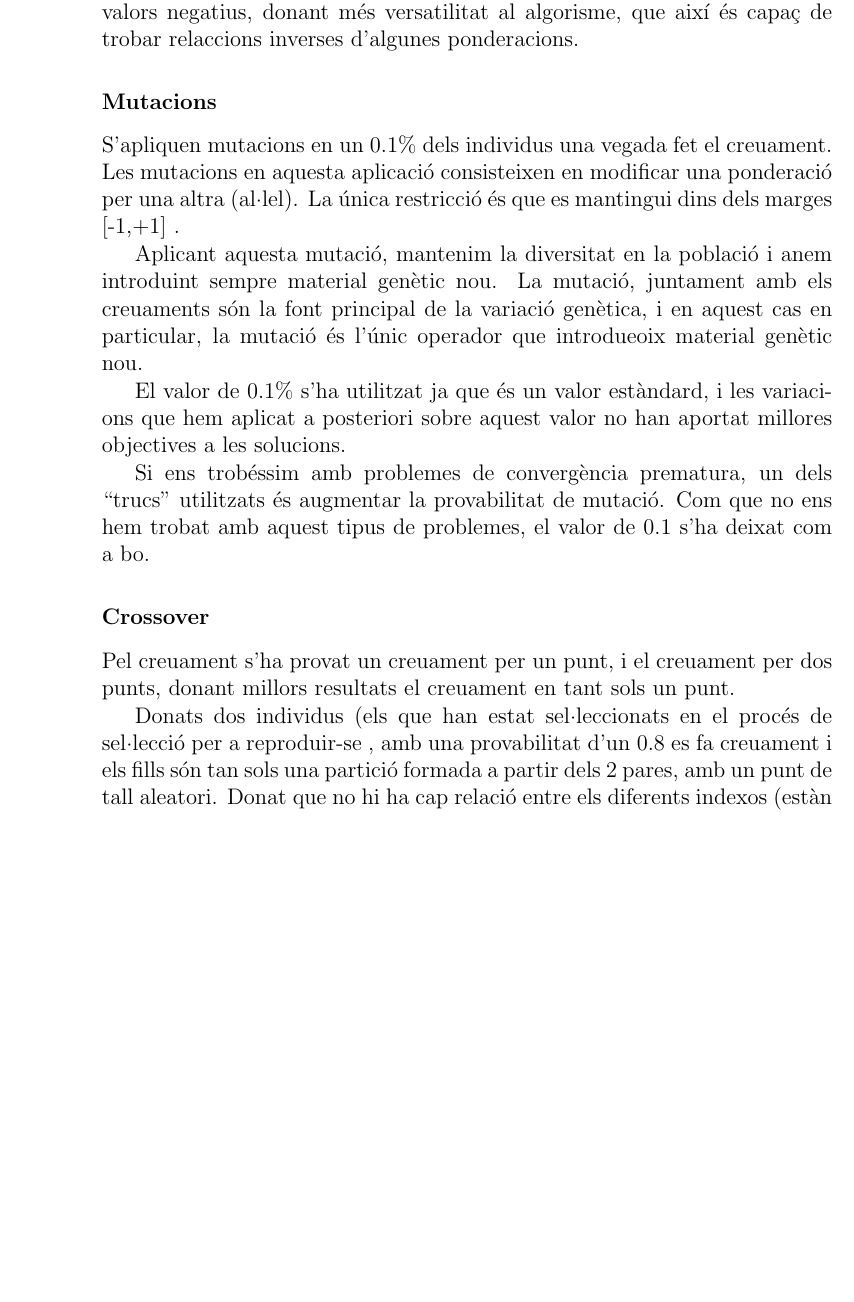
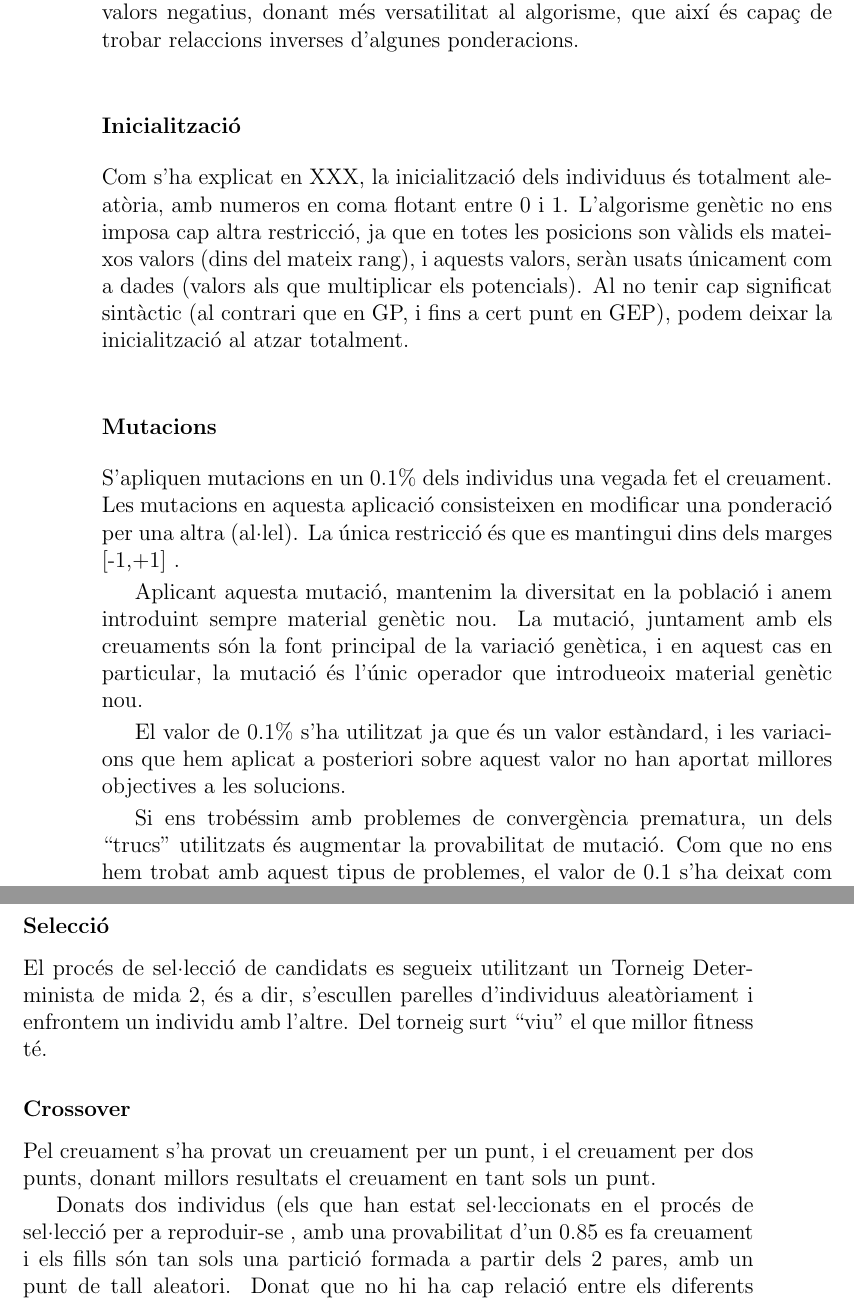
Before and after one commit to kidd/pfc, a LaTeX book (pholus.tex): part of page 12 of 23 before the commit and two parts of pages 12 and 13 of 24 after it, the two joined at a grey line, cut so that both start at the same text, the shorter picture padded with empty space. Compiled offline with pdfLaTeX.

Commit message:
afegits percentatges de operadors, seleccio i inicialitzacio

```diff
--- a/pholus.tex
+++ b/pholus.tex
@@ -574,6 +574,18 @@ negatius, donant més versatilitat al algorisme, que així és capaç de trobar
 relaccions inverses d'algunes ponderacions.
 
 
+
+\subsubsection{Inicialització} % (fold)
+\label{ssub:Inicialitzacio}
+Com s'ha explicat en XXX, la inicialització dels individuus és totalment
+aleatòria, amb numeros en coma flotant entre 0 i 1.  L'algorisme genètic no ens
+imposa cap altra restricció, ja que en totes les posicions son vàlids els
+mateixos valors (dins del mateix rang), i aquests valors, seràn usats únicament
+com a dades (valors als que multiplicar els potencials).  Al no tenir cap
+significat sintàctic (al contrari que en GP, i fins a cert punt en GEP), podem
+deixar la inicialització al atzar totalment.
+% subsubsection Inicialització (end)
+
 \subsubsection{Mutacions} % (fold)
 \label{ssub:Mutacions}
 
@@ -596,6 +608,14 @@ utilitzats és augmentar la provabilitat de mutació.  Com que no ens hem trobat
 amb aquest tipus de problemes, el valor de 0.1 s'ha deixat com a bo.
 % subsubsection Mutacions (end)
 
+\subsubsection{Selecció} % (fold)
+\label{ssub:Seleccio}
+El procés de sel·lecció de candidats es segueix utilitzant un Torneig
+Determinista de mida 2, és a dir, s'escullen parelles d'individuus
+aleatòriament i enfrontem un individu amb l'altre. Del torneig surt ``viu'' el
+que millor fitness té.
+% subsubsection Selecció (end)
+
 \subsubsection{Crossover} % (fold)
 \label{ssub:Crossover}
 
@@ -603,7 +623,7 @@ Pel creuament s'ha provat un creuament per un punt, i el creuament per dos
 punts, donant millors resultats el creuament en tant sols un punt.
 
 Donats dos individus (els que han estat sel·leccionats en el procés de
-sel·lecció per a reproduir-se , amb una provabilitat d'un 0.8 es fa creuament i
+sel·lecció per a reproduir-se , amb una provabilitat d'un 0.85 es fa creuament i
 els fills són tan sols una partició formada a partir dels 2 pares, amb un punt
 de tall aleatori.  Donat que no hi ha cap relació entre els diferents indexos
 (estàn ordenats arbitràriament) no ens hem de preocupar de partir el cromosoma
```
Also changed, not shown: pholus.tex (1 more changed lines), 1 other file.
